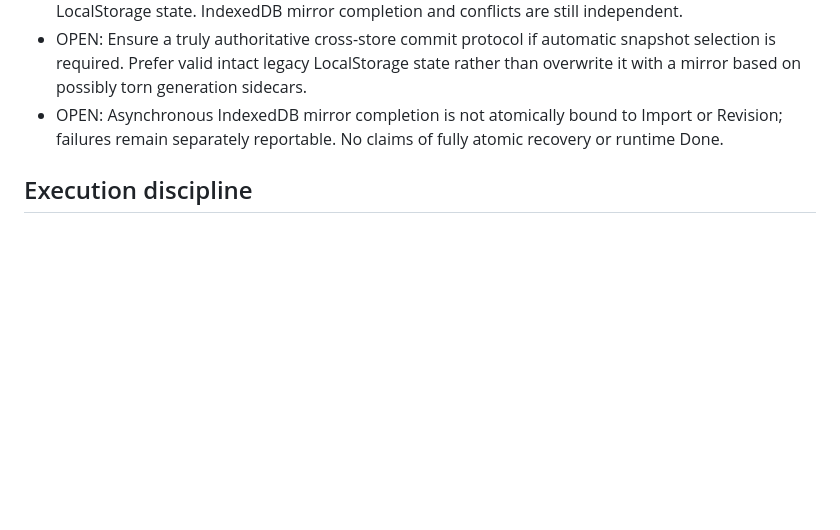
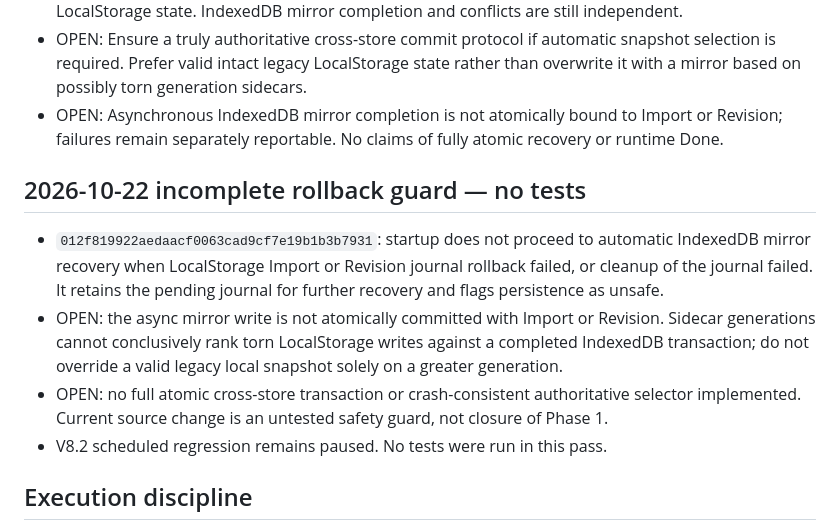
Before and after one commit to salesnspelectronics-create/RoomDesigner, a Markdown page: audit/roomdesigner-phase1-open-backlog.md, the part around the change. GitHub-like rendering; blank space fills up the shorter version.

Commit message:
docs(audit): record incomplete rollback recovery guard and pending mirror atomicity

```diff
--- a/audit/roomdesigner-phase1-open-backlog.md
+++ b/audit/roomdesigner-phase1-open-backlog.md
@@ -72,6 +72,12 @@ Updated: 2026-10-22. Audit/implementation ledger only; this is NOT runtime accep
 - OPEN: Ensure a truly authoritative cross-store commit protocol if automatic snapshot selection is required. Prefer valid intact legacy LocalStorage state rather than overwrite it with a mirror based on possibly torn generation sidecars.
 - OPEN: Asynchronous IndexedDB mirror completion is not atomically bound to Import or Revision; failures remain separately reportable. No claims of fully atomic recovery or runtime Done.
 
+## 2026-10-22 incomplete rollback guard — no tests
+- `012f819922aedaacf0063cad9cf7e19b1b3b7931`: startup does not proceed to automatic IndexedDB mirror recovery when LocalStorage Import or Revision journal rollback failed, or cleanup of the journal failed. It retains the pending journal for further recovery and flags persistence as unsafe.
+- OPEN: the async mirror write is not atomically committed with Import or Revision. Sidecar generations cannot conclusively rank torn LocalStorage writes against a completed IndexedDB transaction; do not override a valid legacy local snapshot solely on a greater generation.
+- OPEN: no full atomic cross-store transaction or crash-consistent authoritative selector implemented. Current source change is an untested safety guard, not closure of Phase 1.
+- V8.2 scheduled regression remains paused. No tests were run in this pass.
+
 ## Execution discipline
 - Scheduled V8.2 regression remains paused; do not reactivate.
 - No automated or browser tests have been run during these user-authorized direct-push phase-1 changes.
```
